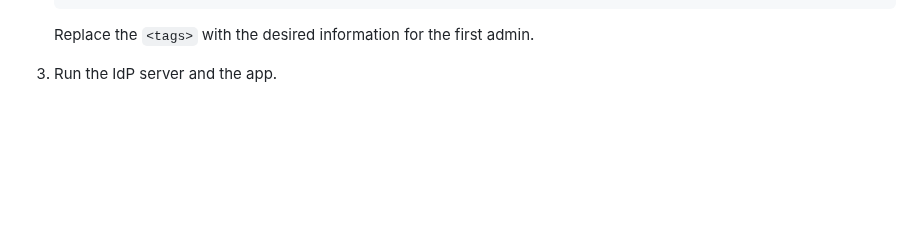
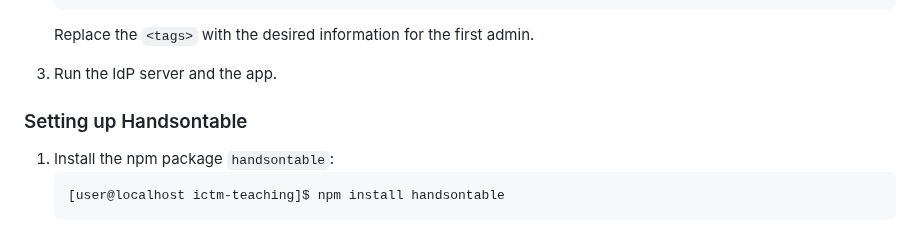
Before and after one commit to UCL-INGI/ictm-teaching, a Markdown page: README.md, the part around the change. Rendered like a GitHub page; blank space fills up the shorter version.

````diff
--- a/README.md
+++ b/README.md
@@ -137,3 +137,10 @@
     Replace the `<tags>` with the desired information for the first admin.
 
 1. Run the IdP server and the app.
+
+### Setting up Handsontable
+
+1. Install the npm package `handsontable`:
+    ```shell
+    [user@localhost ictm-teaching]$ npm install handsontable
+    ```
````
